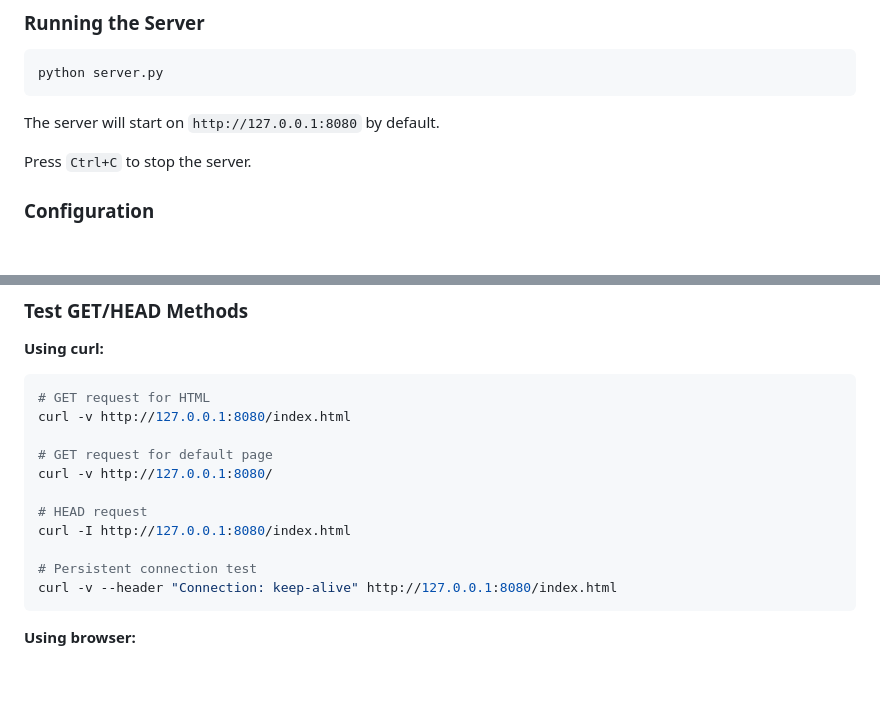
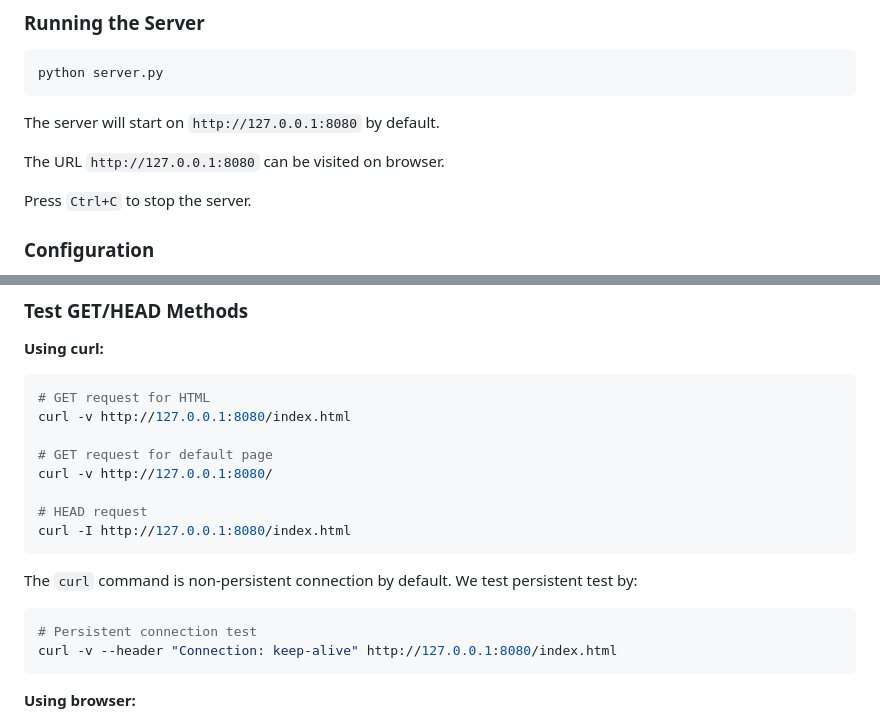
Before and after one commit to cheny1ming/Multi-thread_Web_Server, a Markdown page: README.md, 2 parts joined by grey strips. Rendered like a GitHub page; blank space fills up the shorter version.

````diff
--- a/README.md
+++ b/README.md
@@ -40,6 +40,8 @@ python server.py
 
 The server will start on `http://127.0.0.1:8080` by default.
 
+The URL `http://127.0.0.1:8080` can be visited on browser.
+
 Press `Ctrl+C` to stop the server.
 
 ### Configuration
@@ -69,7 +71,10 @@ curl -v http://127.0.0.1:8080/
 
 # HEAD request
 curl -I http://127.0.0.1:8080/index.html
+```
 
+The `curl` command is non-persistent connection by default. We test persistent test by:
+```bash
 # Persistent connection test
 curl -v --header "Connection: keep-alive" http://127.0.0.1:8080/index.html
 ```
````
